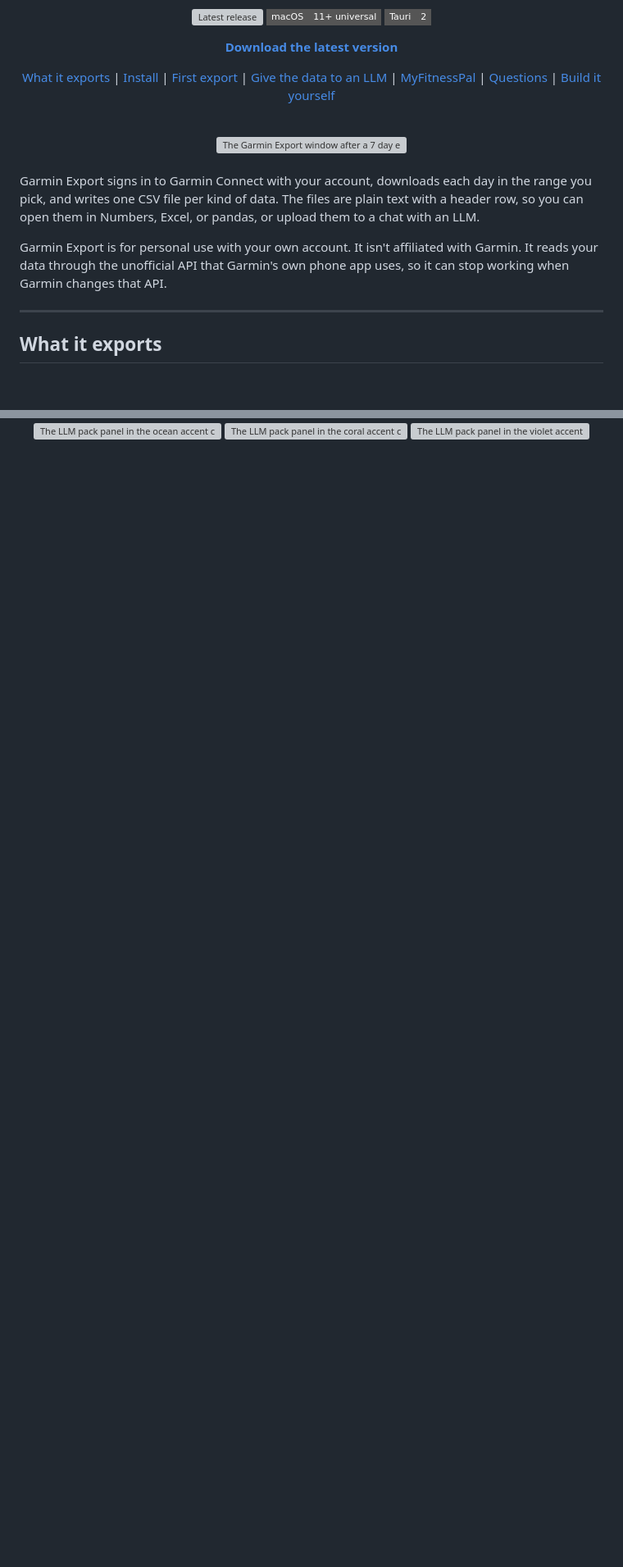
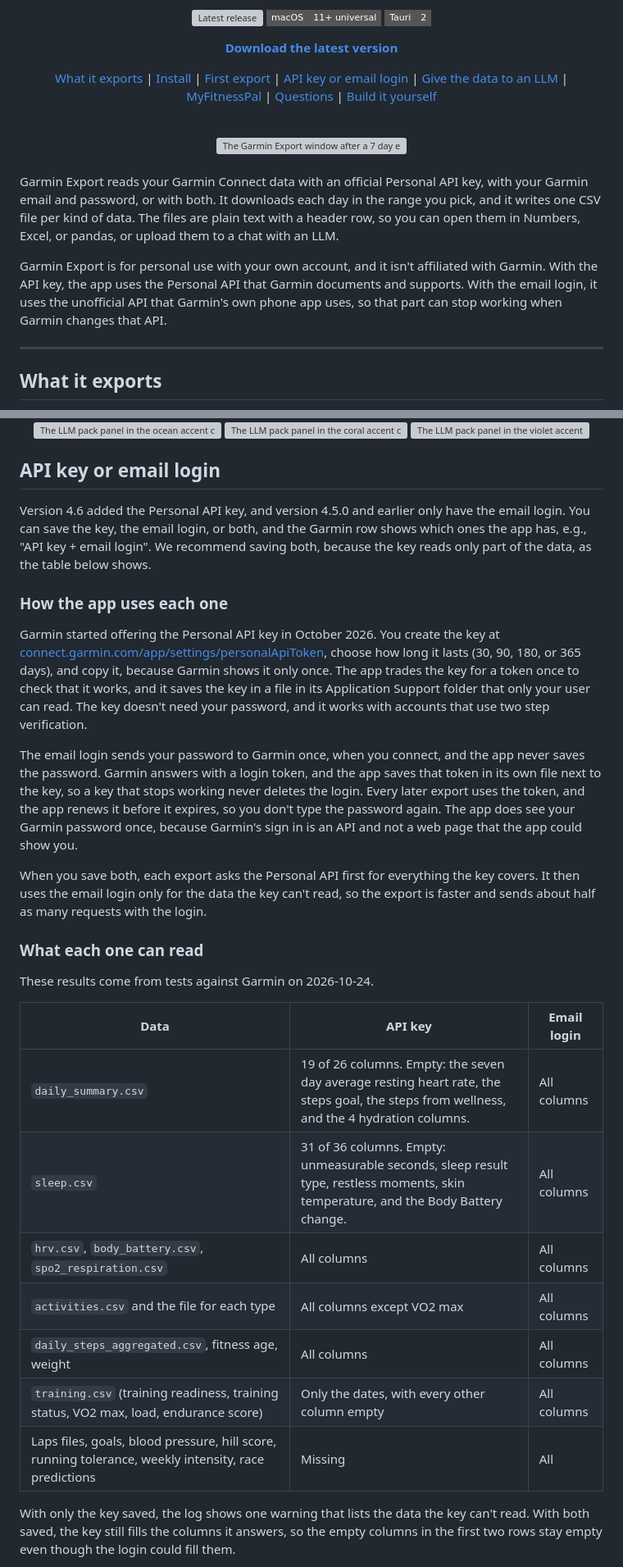
Before and after one commit to danihrndzld/garmin-health-exporter, a Markdown page: README.md, 2 parts joined by grey strips. Shown at 82% size. Rendered like a GitHub page; badges without logos; blank space fills up the shorter version; grey boxes are pictures that could not be loaded.

Commit message:
docs: README covers the Personal API key, the email login, and what each one can read

```diff
--- a/README.md
+++ b/README.md
@@ -12,7 +12,7 @@
 
 **[Download the latest version](https://github.com/danihrndzld/garmin-health-exporter/releases/latest)**
 
-[What it exports](#what-it-exports) | [Install](#install) | [First export](#first-export) | [Give the data to an LLM](#give-the-data-to-an-llm) | [MyFitnessPal](#add-your-myfitnesspal-food-diary) | [Questions](#questions) | [Build it yourself](#build-it-yourself)
+[What it exports](#what-it-exports) | [Install](#install) | [First export](#first-export) | [API key or email login](#api-key-or-email-login) | [Give the data to an LLM](#give-the-data-to-an-llm) | [MyFitnessPal](#add-your-myfitnesspal-food-diary) | [Questions](#questions) | [Build it yourself](#build-it-yourself)
 
 <br>
 
@@ -22,9 +22,9 @@
 
 <br>
 
-Garmin Export signs in to Garmin Connect with your account, downloads each day in the range you pick, and writes one CSV file per kind of data. The files are plain text with a header row, so you can open them in Numbers, Excel, or pandas, or upload them to a chat with an LLM.
+Garmin Export reads your Garmin Connect data with an official Personal API key, with your Garmin email and password, or with both. It downloads each day in the range you pick, and it writes one CSV file per kind of data. The files are plain text with a header row, so you can open them in Numbers, Excel, or pandas, or upload them to a chat with an LLM.
 
-Garmin Export is for personal use with your own account. It isn't affiliated with Garmin. It reads your data through the unofficial API that Garmin's own phone app uses, so it can stop working when Garmin changes that API.
+Garmin Export is for personal use with your own account, and it isn't affiliated with Garmin. With the API key, the app uses the Personal API that Garmin documents and supports. With the email login, it uses the unofficial API that Garmin's own phone app uses, so that part can stop working when Garmin changes that API.
 
 ---
 
@@ -82,3 +78,32 @@ Downloaded days are also kept in a local cache, so a second export of the same r
 <div align="center">
 <img src="docs/images/theme-ocean.png" alt="The LLM pack panel in the ocean accent color" width="290"> <img src="docs/images/theme-coral.png" alt="The LLM pack panel in the coral accent color" width="290"> <img src="docs/images/theme-violet.png" alt="The LLM pack panel in the violet accent color" width="290">
 </div>
+
+## API key or email login
+
+Version 4.6 added the Personal API key, and version 4.5.0 and earlier only have the email login. You can save the key, the email login, or both, and the Garmin row shows which ones the app has, e.g., "API key + email login". We recommend saving both, because the key reads only part of the data, as the table below shows.
+
+### How the app uses each one
+
+Garmin started offering the Personal API key in October 2026. You create the key at [connect.garmin.com/app/settings/personalApiToken](https://connect.garmin.com/app/settings/personalApiToken), choose how long it lasts (30, 90, 180, or 365 days), and copy it, because Garmin shows it only once. The app trades the key for a token once to check that it works, and it saves the key in a file in its Application Support folder that only your user can read. The key doesn't need your password, and it works with accounts that use two step verification.
+
+The email login sends your password to Garmin once, when you connect, and the app never saves the password. Garmin answers with a login token, and the app saves that token in its own file next to the key, so a key that stops working never deletes the login. Every later export uses the token, and the app renews it before it expires, so you don't type the password again. The app does see your Garmin password once, because Garmin's sign in is an API and not a web page that the app could show you.
+
+When you save both, each export asks the Personal API first for everything the key covers. It then uses the email login only for the data the key can't read, so the export is faster and sends about half as many requests with the login.
+
+### What each one can read
+
+These results come from tests against Garmin on 2026-10-24.
+
+| Data | API key | Email login |
+| --- | --- | --- |
+| `daily_summary.csv` | 19 of 26 columns. Empty: the seven day average resting heart rate, the steps goal, the steps from wellness, and the 4 hydration columns. | All columns |
+| `sleep.csv` | 31 of 36 columns. Empty: unmeasurable seconds, sleep result type, restless moments, skin temperature, and the Body Battery change. | All columns |
+| `hrv.csv`, `body_battery.csv`, `spo2_respiration.csv` | All columns | All columns |
+| `activities.csv` and the file for each type | All columns except VO2 max | All columns |
+| `daily_steps_aggregated.csv`, fitness age, weight | All columns | All columns |
+| `training.csv` (training readiness, training status, VO2 max, load, endurance score) | Only the dates, with every other column empty | All columns |
+| Laps files, goals, blood pressure, hill score, running tolerance, weekly intensity, race predictions | Missing | All |
+
+With only the key saved, the log shows one warning that lists the data the key can't read. With both saved, the key still fills the columns it answers, so the empty columns in the first two rows stay empty even though the login could fill them.
+
```
Also changed, not shown: other parts of README.md (+13 -8 lines).
